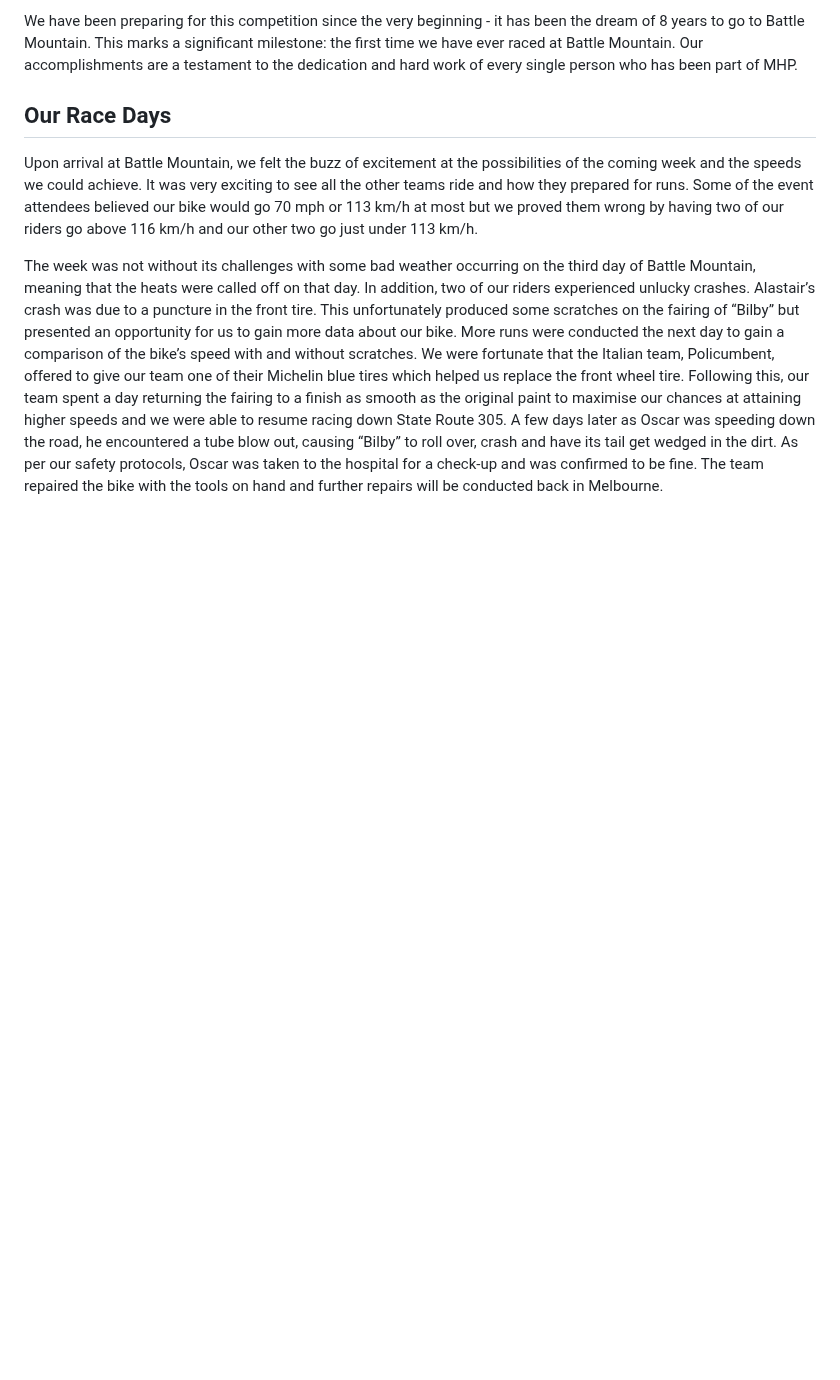
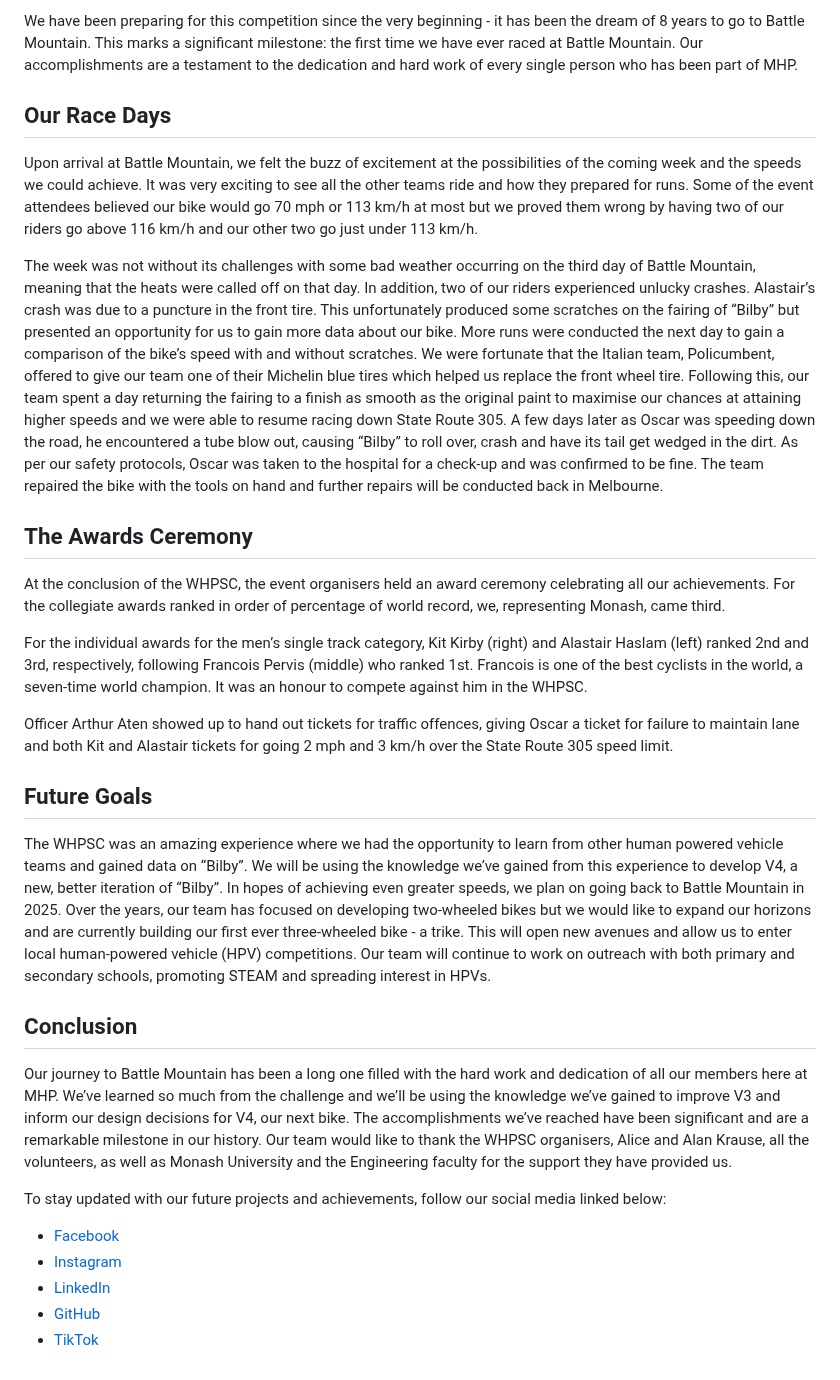
Before and after one commit to monash-human-power/MHP-website, a Markdown page: src/blog/20231009-mhp-record-announcement.md, the part around the change. GitHub-like rendering; blank space fills up the shorter version.

Commit message:
Update MHP Blog Posts “20231009-mhp-record-announcement”

```diff
--- a/src/blog/20231009-mhp-record-announcement.md
+++ b/src/blog/20231009-mhp-record-announcement.md
@@ -24,3 +24,27 @@ We have been preparing for this competition since the very beginning - it has be
 Upon arrival at Battle Mountain, we felt the buzz of excitement at the possibilities of the coming week and the speeds we could achieve. It was very exciting to see all the other teams ride and how they prepared for runs. Some of the event attendees believed our bike would go 70 mph or 113 km/h at most but we proved them wrong by having two of our riders go above 116 km/h and our other two go just under 113 km/h.
 
 The week was not without its challenges with some bad weather occurring on the third day of Battle Mountain, meaning that the heats were called off on that day. In addition, two of our riders experienced unlucky crashes. Alastair’s crash was due to a puncture in the front tire. This unfortunately produced some scratches on the fairing of “Bilby” but presented an opportunity for us to gain more data about our bike. More runs were conducted the next day to gain a comparison of the bike’s speed with and without scratches. We were fortunate that the Italian team, Policumbent, offered to give our team one of their Michelin blue tires which helped us replace the front wheel tire. Following this, our team spent a day returning the fairing to a finish as smooth as the original paint to maximise our chances at attaining higher speeds and we were able to resume racing down State Route 305. A few days later as Oscar was speeding down the road, he encountered a tube blow out, causing “Bilby” to roll over, crash and have its tail get wedged in the dirt. As per our safety protocols, Oscar was taken to the hospital for a check-up and was confirmed to be fine. The team repaired the bike with the tools on hand and further repairs will be conducted back in Melbourne.
+
+## The Awards Ceremony
+
+At the conclusion of the WHPSC, the event organisers held an award ceremony celebrating all our achievements. For the collegiate awards ranked in order of percentage of world record, we, representing Monash, came third.
+
+For the individual awards for the men’s single track category, Kit Kirby (right) and Alastair Haslam (left) ranked 2nd and 3rd, respectively, following Francois Pervis (middle) who ranked 1st. Francois is one of the best cyclists in the world, a seven-time world champion. It was an honour to compete against him in the WHPSC.
+
+Officer Arthur Aten showed up to hand out tickets for traffic offences, giving Oscar a ticket for failure to maintain lane and both Kit and Alastair tickets for going 2 mph and 3 km/h over the State Route 305 speed limit.
+
+## Future Goals
+
+The WHPSC was an amazing experience where we had the opportunity to learn from other human powered vehicle teams and gained data on “Bilby”. We will be using the knowledge we’ve gained from this experience to develop V4, a new, better iteration of “Bilby”. In hopes of achieving even greater speeds, we plan on going back to Battle Mountain in 2025. Over the years, our team has  focused on developing two-wheeled bikes but we would like to expand our horizons and are currently building our first ever three-wheeled bike - a trike. This will open new avenues and allow us to enter local human-powered vehicle (HPV) competitions. Our team will continue to work on outreach with both primary and secondary schools, promoting STEAM and spreading interest in HPVs.
+
+## Conclusion
+
+Our journey to Battle Mountain has been a long one filled with the hard work and dedication of all our members here at MHP. We’ve learned so much from the challenge and we’ll be using the knowledge we’ve gained to improve V3 and inform our design decisions for V4, our next bike. The accomplishments we’ve reached have been significant and are a remarkable milestone in our history. Our team would like to thank the WHPSC organisers, Alice and Alan Krause, all the volunteers, as well as Monash University and the Engineering faculty for the support they have provided us.
+
+To stay updated with our future projects and achievements, follow our social media linked below:
+
+- [Facebook](https://www.facebook.com/MonashHumanPower/)
+- [Instagram](https://www.instagram.com/monashhumanpower/)
+- [LinkedIn](https://www.linkedin.com/company/monashhpt/)
+- [GitHub](https://github.com/monash-human-power)
+- [TikTok](https://www.tiktok.com/@monashhumanpower)
```
